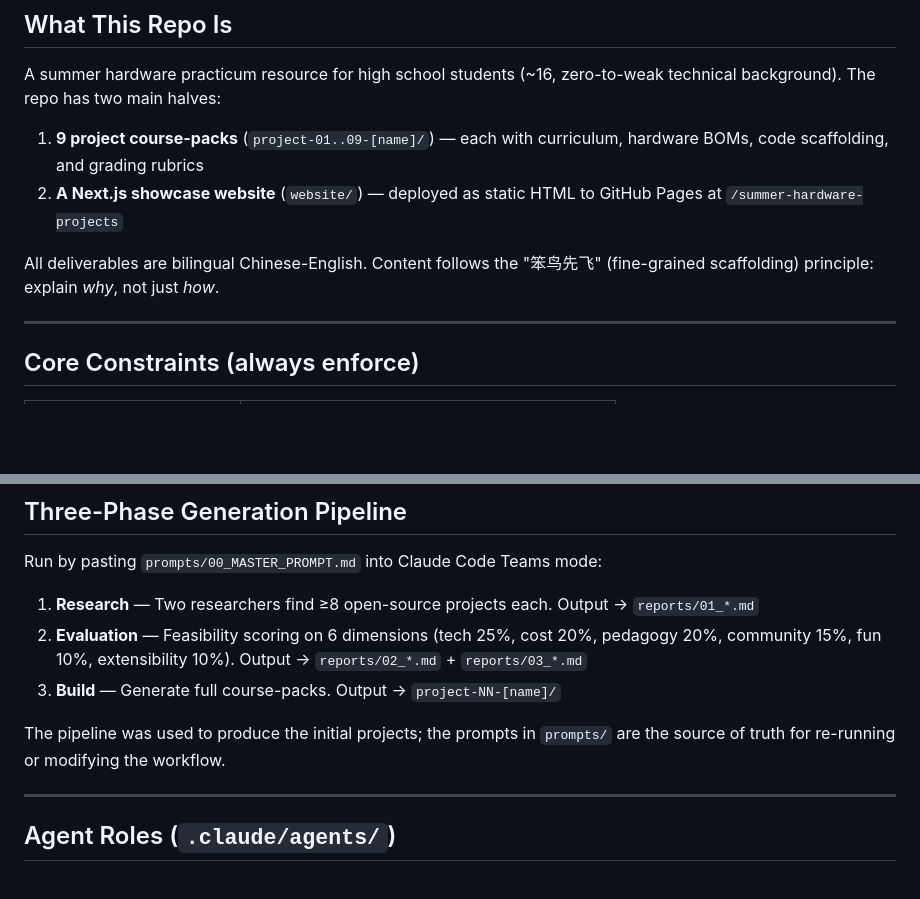
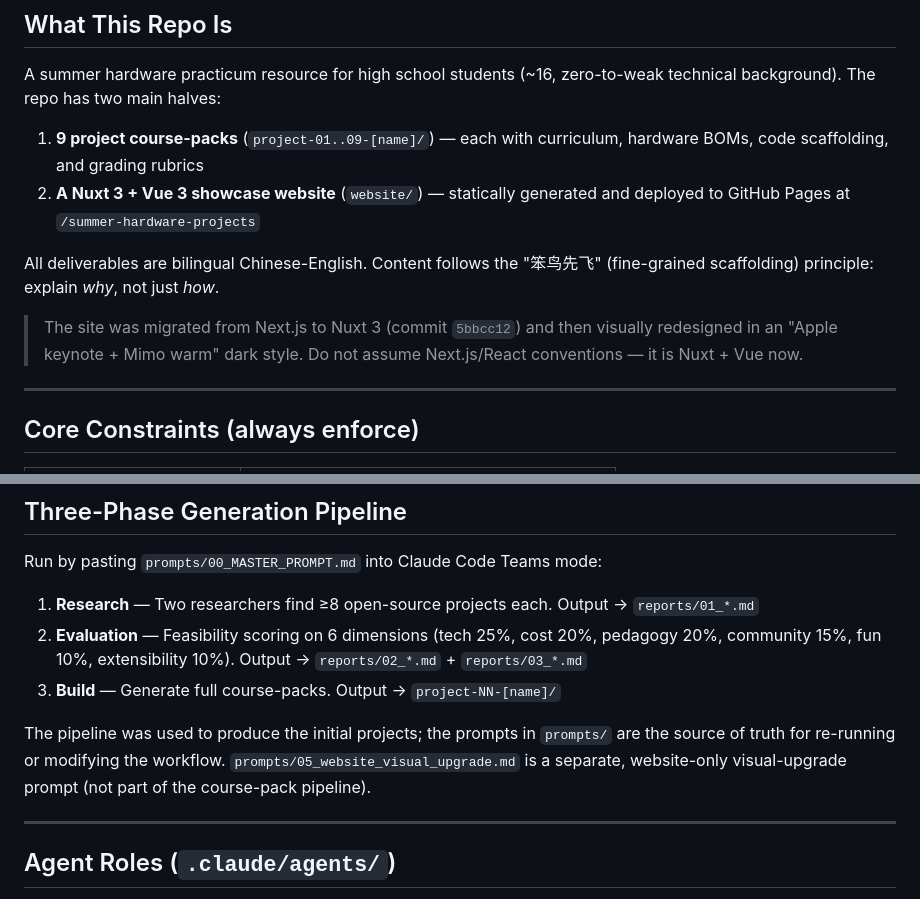
Before and after one commit to jojojjjjj/summer-hardware-projects, a Markdown page: CLAUDE.md, 2 parts joined by grey strips. Drawn GitHub-style; blank space fills up the shorter version.

```diff
--- a/CLAUDE.md
+++ b/CLAUDE.md
@@ -7,9 +7,11 @@ This file provides guidance to Claude Code (claude.ai/code) when working with co
 A summer hardware practicum resource for high school students (~16, zero-to-weak technical background). The repo has two main halves:
 
 1. **9 project course-packs** (`project-01..09-[name]/`) — each with curriculum, hardware BOMs, code scaffolding, and grading rubrics
-2. **A Next.js showcase website** (`website/`) — deployed as static HTML to GitHub Pages at `/summer-hardware-projects`
+2. **A Nuxt 3 + Vue 3 showcase website** (`website/`) — statically generated and deployed to GitHub Pages at `/summer-hardware-projects`
 
 All deliverables are bilingual Chinese-English. Content follows the "笨鸟先飞" (fine-grained scaffolding) principle: explain *why*, not just *how*.
+
+> The site was migrated from Next.js to Nuxt 3 (commit `5bbcc12`) and then visually redesigned in an "Apple keynote + Mimo warm" dark style. Do not assume Next.js/React conventions — it is Nuxt + Vue now.
 
 ---
 
@@ -103,7 +115,7 @@ Run by pasting `prompts/00_MASTER_PROMPT.md` into Claude Code Teams mode:
 2. **Evaluation** — Feasibility scoring on 6 dimensions (tech 25%, cost 20%, pedagogy 20%, community 15%, fun 10%, extensibility 10%). Output → `reports/02_*.md` + `reports/03_*.md`
 3. **Build** — Generate full course-packs. Output → `project-NN-[name]/`
 
-The pipeline was used to produce the initial projects; the prompts in `prompts/` are the source of truth for re-running or modifying the workflow.
+The pipeline was used to produce the initial projects; the prompts in `prompts/` are the source of truth for re-running or modifying the workflow. `prompts/05_website_visual_upgrade.md` is a separate, website-only visual-upgrade prompt (not part of the course-pack pipeline).
 
 ---
 
```
Also changed, not shown: other parts of CLAUDE.md (+53 -42 lines).
